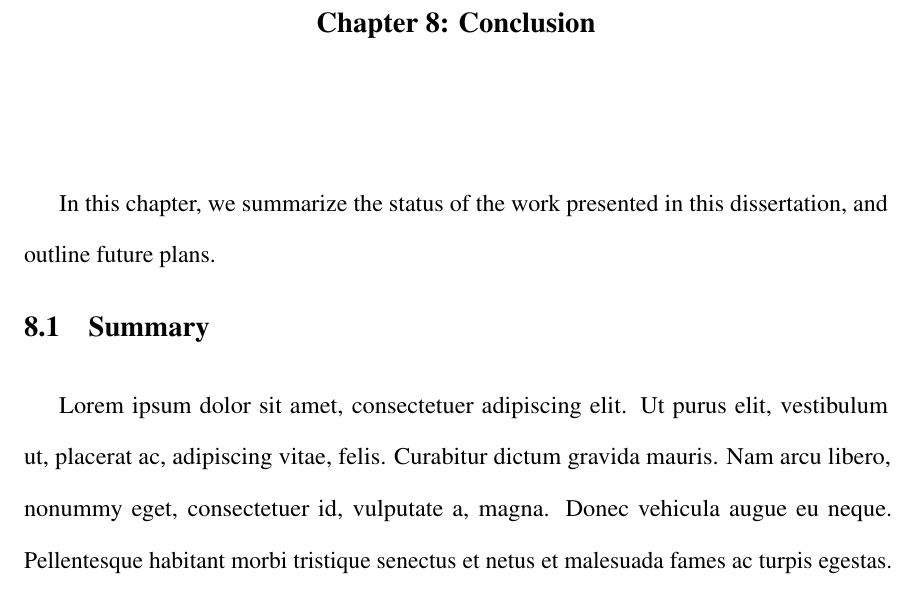
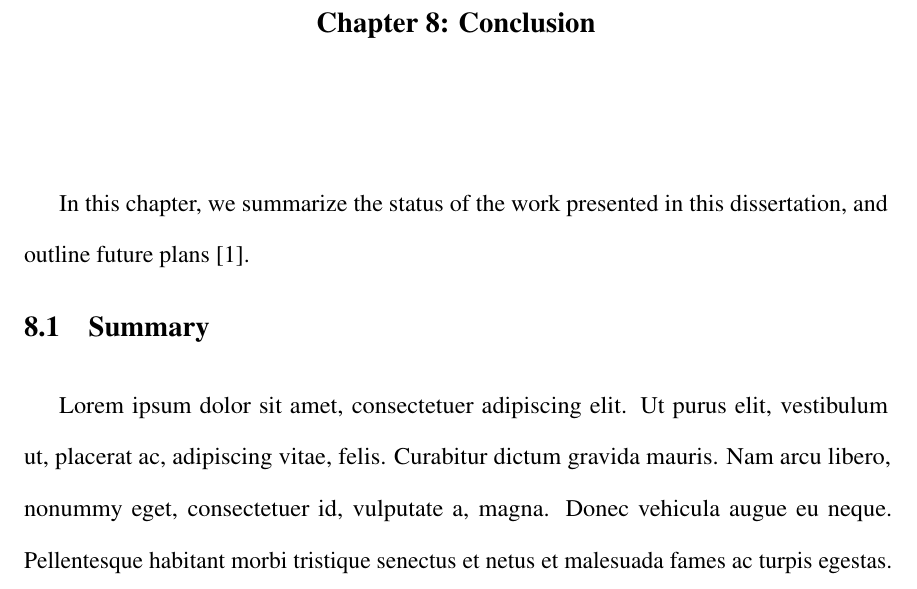
Before and after one commit to swarnendubiswas/ohio-state-coe-dissertation-template, a LaTeX thesis (src/dissertation.tex, which reads src/conclusion.tex): part of page 54 of 59, cut so that both start at the same text. Compiled offline with pdfLaTeX.

```diff
--- a/src/conclusion.tex
+++ b/src/conclusion.tex
@@ -1,9 +1,9 @@
 \chapter{Conclusion\label{chap:conclusion}}
 
 \if@ms
-In this chapter, we summarize the status of the work presented in this proposal, and outline future plans.
+In this chapter, we summarize the status of the work presented in this proposal, and outline future plans~\cite{template}.
 \else
-In this chapter, we summarize the status of the work presented in this dissertation, and outline future plans.
+In this chapter, we summarize the status of the work presented in this dissertation, and outline future plans~\cite{template}.
 \fi
 
 \section{Summary\label{sec:conclusion:summary}}
```
Also changed, not shown: README.md, latexmkrc.
